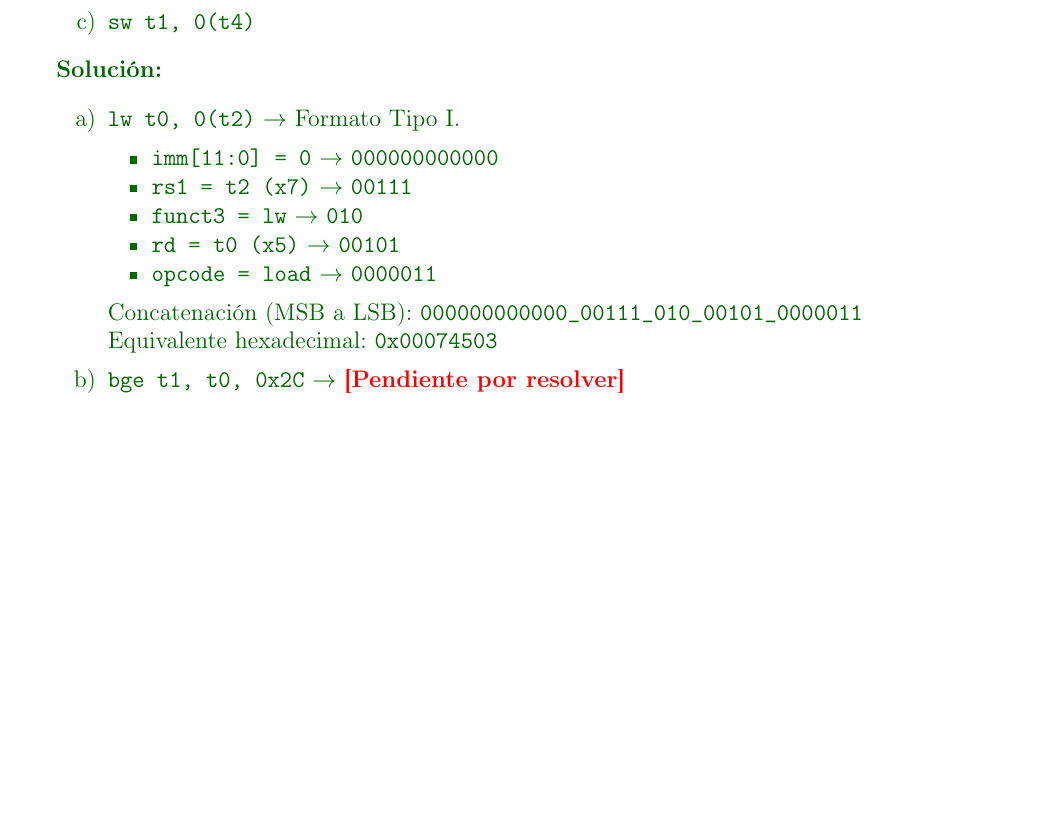
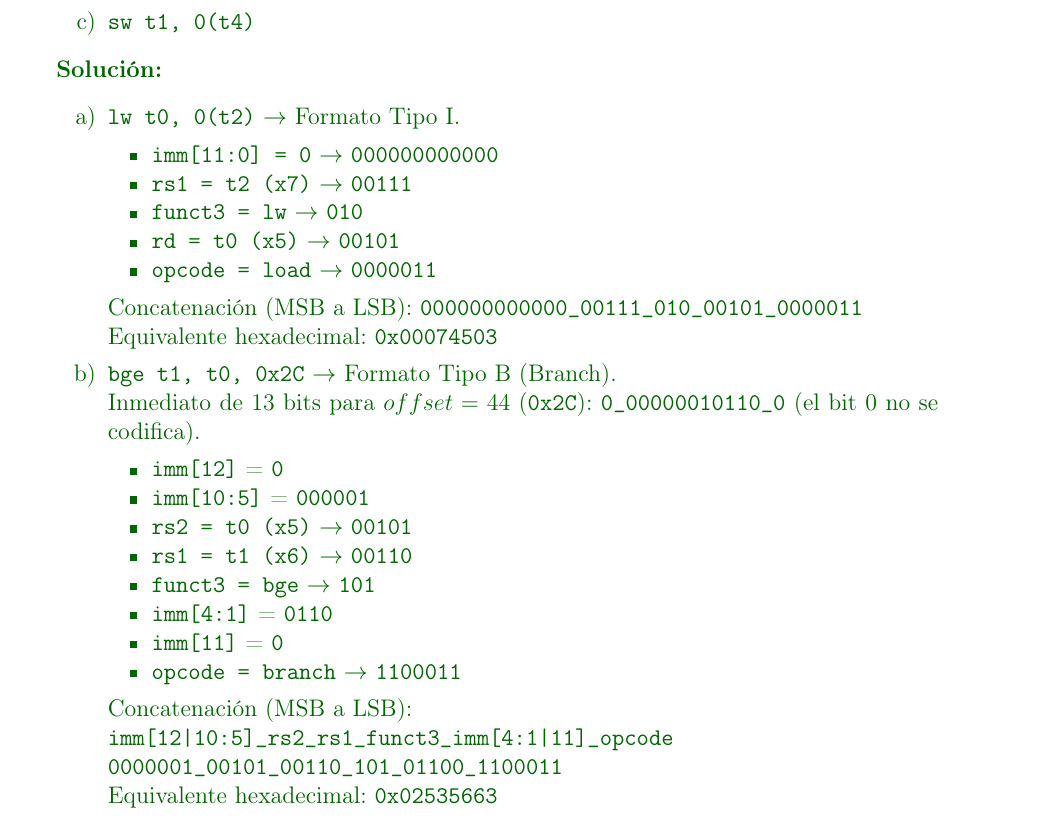
Before and after one commit to MiguelCiav/preparadurias-oecll, a LaTeX document (PRACTICA_3/respuestas.tex): part of page 5 of 11 before the commit and part of page 5 of 12 after it, cut so that both start at the same text, the shorter picture padded with empty space. Compiled offline with pdfLaTeX.

Commit message:
feat: add solved exercise 4.b to respuestas.tex

```diff
--- a/PRACTICA_3/respuestas.tex
+++ b/PRACTICA_3/respuestas.tex
@@ -258,7 +258,22 @@ Semestre 01-2026
         Concatenación (MSB a LSB): \texttt{000000000000\_00111\_010\_00101\_0000011} \\
         Equivalente hexadecimal: \textbf{\texttt{0x00074503}}
 
-        \item \texttt{bge t1, t0, 0x2C} $\rightarrow$ \textcolor{red}{\textbf{[Pendiente por resolver]}}
+        \item \texttt{bge t1, t0, 0x2C} $\rightarrow$ Formato Tipo B (Branch). \\
+        Inmediato de 13 bits para $offset = 44$ (\texttt{0x2C}): \texttt{0\_00000010110\_0} (el bit 0 no se codifica).
+        \begin{itemize}[noitemsep]
+            \item \texttt{imm[12]} = \texttt{0}
+            \item \texttt{imm[10:5]} = \texttt{000001}
+            \item \texttt{rs2 = t0 (x5)} $\rightarrow$ \texttt{00101}
+            \item \texttt{rs1 = t1 (x6)} $\rightarrow$ \texttt{00110}
+            \item \texttt{funct3 = bge} $\rightarrow$ \texttt{101}
+            \item \texttt{imm[4:1]} = \texttt{0110}
+            \item \texttt{imm[11]} = \texttt{0}
+            \item \texttt{opcode = branch} $\rightarrow$ \texttt{1100011}
+        \end{itemize}
+        Concatenación (MSB a LSB): \\
+        \texttt{imm[12|10:5]\_rs2\_rs1\_funct3\_imm[4:1|11]\_opcode} \\
+        \texttt{0000001\_00101\_00110\_101\_01100\_1100011} \\
+        Equivalente hexadecimal: \textbf{\texttt{0x02535663}}
 
         \item \texttt{sw t1, 0(t4)} $\rightarrow$ \textcolor{red}{\textbf{[Pendiente por resolver]}}
     \end{enumerate}
```
